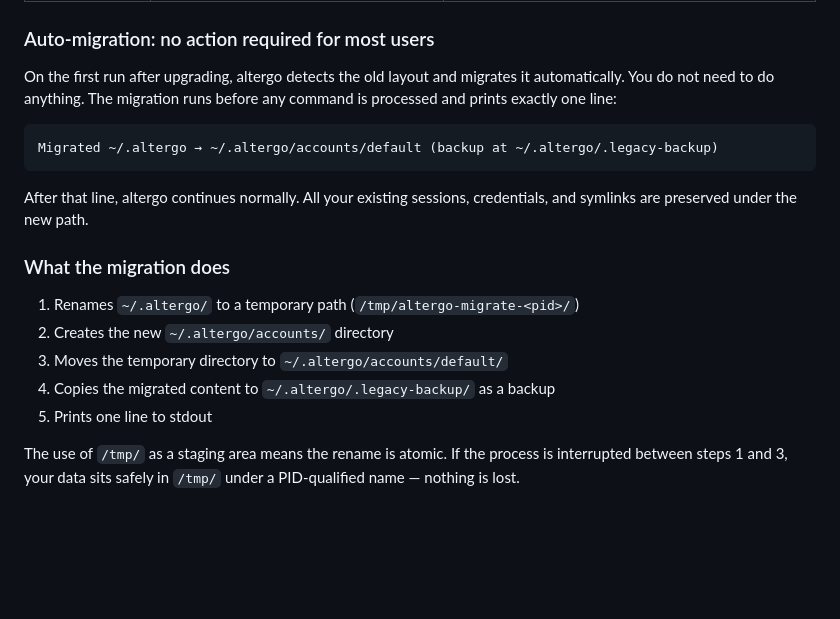
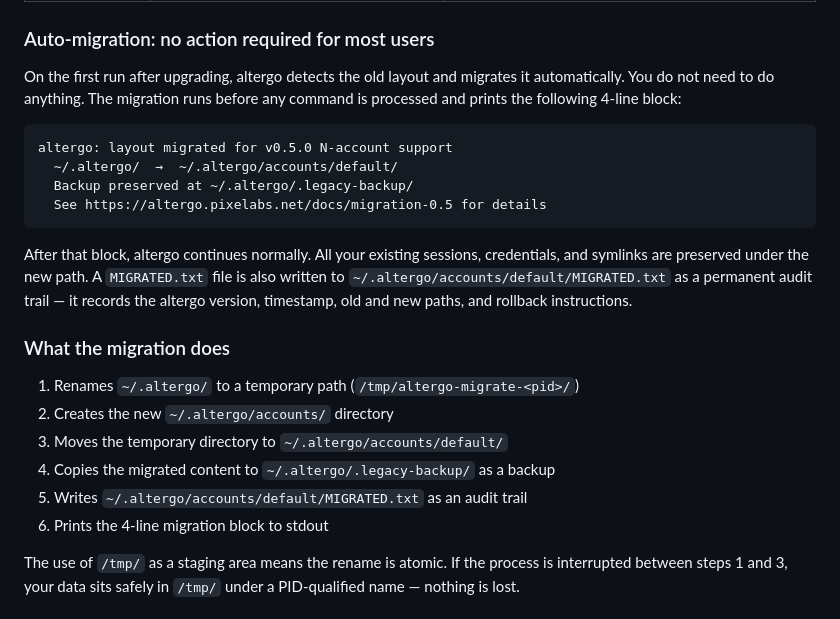
Before and after one commit to thepixelabs/altergo, a Markdown page: docs/migration.md, the part around the change. Drawn GitHub-style; blank space fills up the shorter version.

````diff
--- a/docs/migration.md
+++ b/docs/migration.md
@@ -16,13 +16,16 @@ v0.5.0 introduced N-account support. The directory layout changed:
 
 ### Auto-migration: no action required for most users
 
-On the first run after upgrading, altergo detects the old layout and migrates it automatically. You do not need to do anything. The migration runs before any command is processed and prints exactly one line:
+On the first run after upgrading, altergo detects the old layout and migrates it automatically. You do not need to do anything. The migration runs before any command is processed and prints the following 4-line block:
 
 ```
-Migrated ~/.altergo → ~/.altergo/accounts/default (backup at ~/.altergo/.legacy-backup)
+altergo: layout migrated for v0.5.0 N-account support
+  ~/.altergo/  →  ~/.altergo/accounts/default/
+  Backup preserved at ~/.altergo/.legacy-backup/
+  See https://altergo.pixelabs.net/docs/migration-0.5 for details
 ```
 
-After that line, altergo continues normally. All your existing sessions, credentials, and symlinks are preserved under the new path.
+After that block, altergo continues normally. All your existing sessions, credentials, and symlinks are preserved under the new path. A `MIGRATED.txt` file is also written to `~/.altergo/accounts/default/MIGRATED.txt` as a permanent audit trail — it records the altergo version, timestamp, old and new paths, and rollback instructions.
 
 ### What the migration does
 
@@ -30,7 +33,8 @@ After that line, altergo continues normally. All your existing sessions, credent
 2. Creates the new `~/.altergo/accounts/` directory
 3. Moves the temporary directory to `~/.altergo/accounts/default/`
 4. Copies the migrated content to `~/.altergo/.legacy-backup/` as a backup
-5. Prints one line to stdout
+5. Writes `~/.altergo/accounts/default/MIGRATED.txt` as an audit trail
+6. Prints the 4-line migration block to stdout
 
 The use of `/tmp/` as a staging area means the rename is atomic. If the process is interrupted between steps 1 and 3, your data sits safely in `/tmp/` under a PID-qualified name — nothing is lost.
 
````
Also changed, not shown: docs/architecture.md (+6 -1 lines), docs/how-it-works.md (+13 -2 lines).
